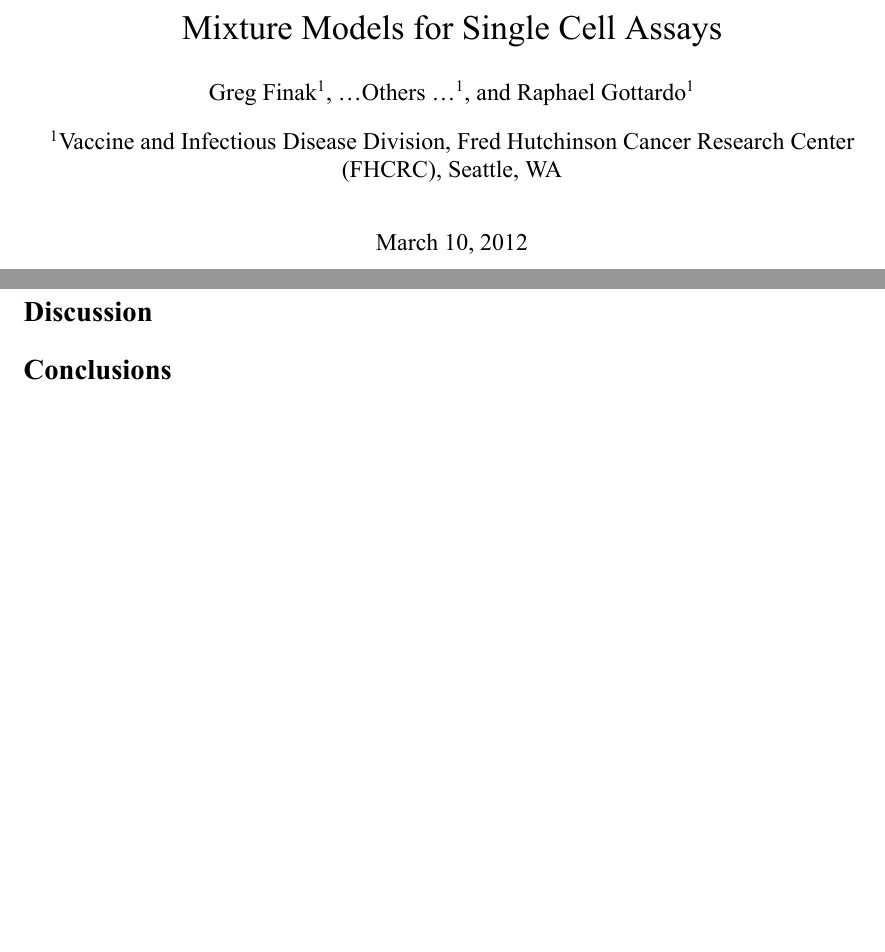
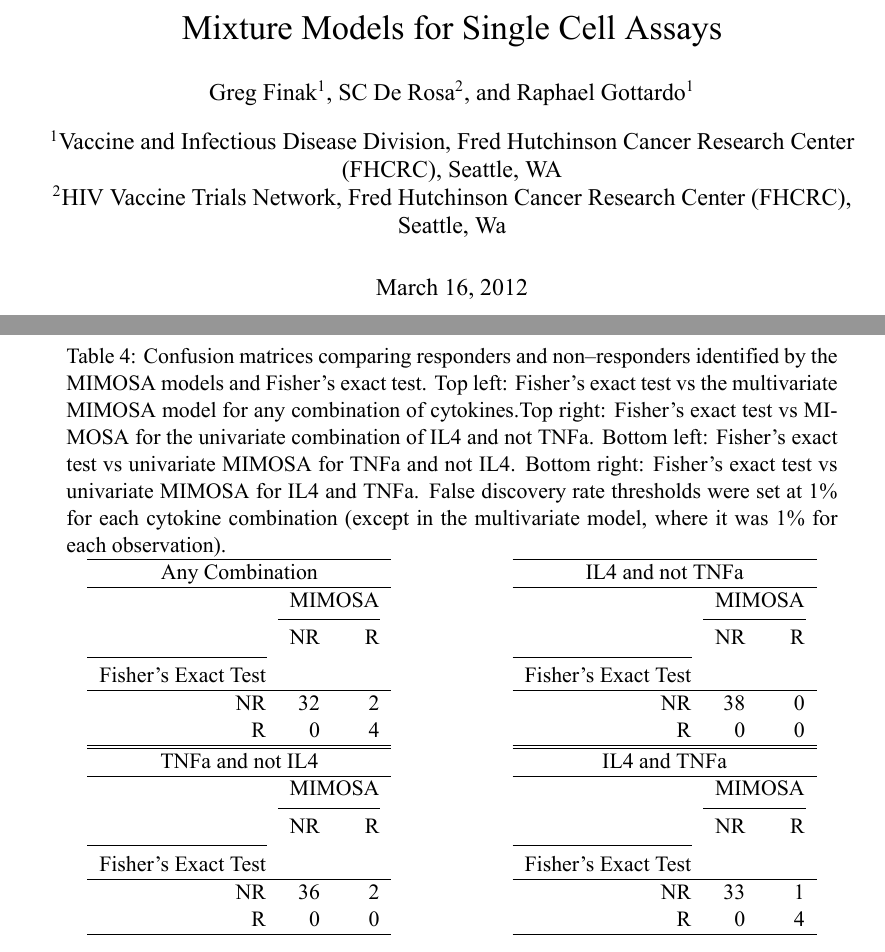
Before and after one commit to gfinak/MIMOSA_manuscript, a LaTeX paper (MIMOSA.tex): two parts of pages 1 and 17 of 19 before the commit and two parts of pages 1 and 18 of 20 after it, joined at a grey line, cut so that both start at the same text, the shorter picture padded with empty space. The pictures show the PDF file MIMOSA.pdf that the author committed with the source.

Commit message:
Updating write-up of multivariate MIMOSA
Signed-off-by: Greg Finak <gfinak@fhcrc.org>

```diff
--- a/MIMOSA.tex
+++ b/MIMOSA.tex
@@ -28,10 +29,11 @@
 
 \title{Mixture Models for Single Cell Assays}
 \author[1]{Greg Finak}
-\author[1]{\ldots Others \ldots}
+\author[2]{SC De Rosa}
 \author[1]{Raphael Gottardo}
 
 \affil[1]{Vaccine and Infectious Disease Division, Fred Hutchinson Cancer Research Center (FHCRC), Seattle, WA}
+\affil[2]{HIV Vaccine Trials Network, Fred Hutchinson Cancer Research Center (FHCRC), Seattle, Wa}
 \date{\today}
 
 \begin{document}
@@ -330,3 +337,81 @@ The MIMOSA framework generates predictions for individual samples. To better und
+\begin{table}[ht]
+\begin{center}
+\begin{minipage}{0.9\linewidth}
+\caption{Confusion matrices comparing responders and non--responders identified by the MIMOSA models and Fisher's exact test. Top left: Fisher's exact test vs the multivariate MIMOSA model for any combination of cytokines.Top right: Fisher's exact test vs MIMOSA for the univariate combination of IL4 and not TNFa. Bottom left: Fisher's exact test vs univariate MIMOSA for TNFa and not IL4. Bottom right: Fisher's exact test vs univariate MIMOSA for IL4 and TNFa. False discovery rate thresholds were set at 1\% for each cytokine combination (except in the multivariate model, where it was 1\% for each observation). }\label{tab:MDFisher}
+\end{minipage}
+\begin{minipage}{0.49\linewidth}
+\center
+\begin{tabular}{rrr}
+  \hline
+  \multicolumn{3}{c}{Any Combination}\\
+  \hline
+&\multicolumn{2}{c}{MIMOSA}\\
+\cmidrule(r){2-3}
+ & NR & R \\
+\cmidrule(r){1-1}
+Fisher's Exact Test&&\\
+  \hline
+NR &  32 &   2 \\
+  R &   0 &   4 \\
+   \hline
+\end{tabular}
+\end{minipage}
+\begin{minipage}{0.49\linewidth}
+\center
+\begin{tabular}{rrr}
+\hline
+\multicolumn{3}{c}{IL4 and not TNFa}\\
+  \hline
+&\multicolumn{2}{c}{MIMOSA}\\
+\cmidrule(r){2-3}
+ & NR & R \\
+\cmidrule(r){1-1}
+Fisher's Exact Test&&\\
+  \hline
+NR &  38 &   0 \\
+  R &   0 &   0 \\
+   \hline
+\end{tabular}
+\end{minipage}
+
+\begin{minipage}{0.49\linewidth}
+\center
+\begin{tabular}{rrr}
+  \hline
+  \multicolumn{3}{c}{TNFa and not IL4}\\
+  \hline
+&\multicolumn{2}{c}{MIMOSA}\\
+\cmidrule(r){2-3}
+ & NR & R \\
+\cmidrule(r){1-1}
+Fisher's Exact Test&&\\
+  \hline
+NR &  36 &   2 \\
+  R &   0 &   0 \\
+   \hline
+\end{tabular}
+\end{minipage}
+\begin{minipage}{0.49\linewidth}
+\center
+\begin{tabular}{rrr}
+  \hline
+  \multicolumn{3}{c}{IL4 and TNFa}\\
+  \hline
+&\multicolumn{2}{c}{MIMOSA}\\
+\cmidrule(r){2-3}
+ & NR & R \\
+\cmidrule(r){1-1}
+Fisher's Exact Test&&\\
+  \hline
+NR &  33 &   1 \\
+  R &   0 &   4 \\
+   \hline
+\end{tabular}
+\end{minipage}
+\end{center}
+\end{table}
+
+
 \begin{figure}[htbp] %  figure placement: here, top, bottom, or page
    \centering
    \includegraphics[width=4in]{Figures/simulations_all}
```
Also changed, not shown: MIMOSA.pdf, MIMOSA.tex (8 more changed lines), 2 other files.
